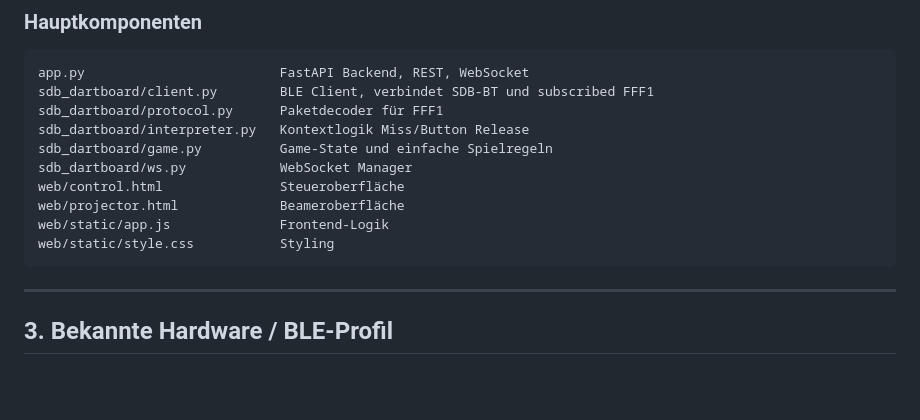
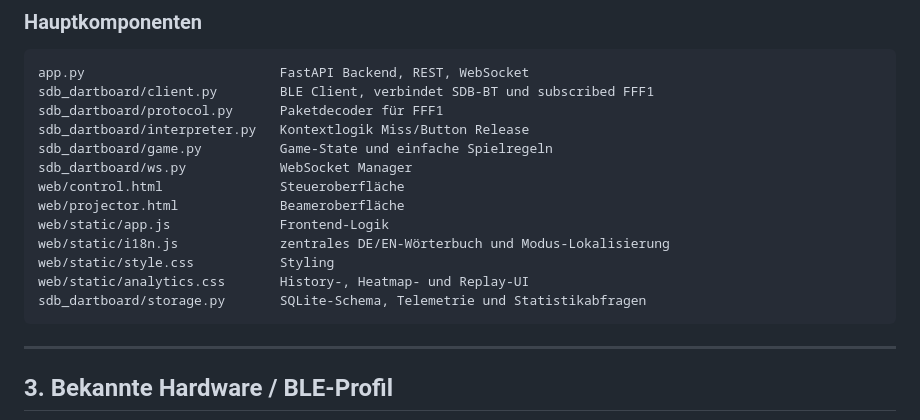
Before and after one commit to gamma/smart-dartboard, a Markdown page: docs/TECHNICAL.md, the part around the change. Drawn GitHub-style; blank space fills up the shorter version.

````diff
--- a/docs/TECHNICAL.md
+++ b/docs/TECHNICAL.md
@@ -47,7 +47,10 @@ sdb_dartboard/ws.py            WebSocket Manager
 web/control.html               Steueroberfläche
 web/projector.html             Beameroberfläche
 web/static/app.js              Frontend-Logik
+web/static/i18n.js             zentrales DE/EN-Wörterbuch und Modus-Lokalisierung
 web/static/style.css           Styling
+web/static/analytics.css       History-, Heatmap- und Replay-UI
+sdb_dartboard/storage.py       SQLite-Schema, Telemetrie und Statistikabfragen
 ```
 
 ---
````
Also changed, not shown: README.md (+6 -0 lines), docs/STATISTICS.md (added, +110 -0 lines).
